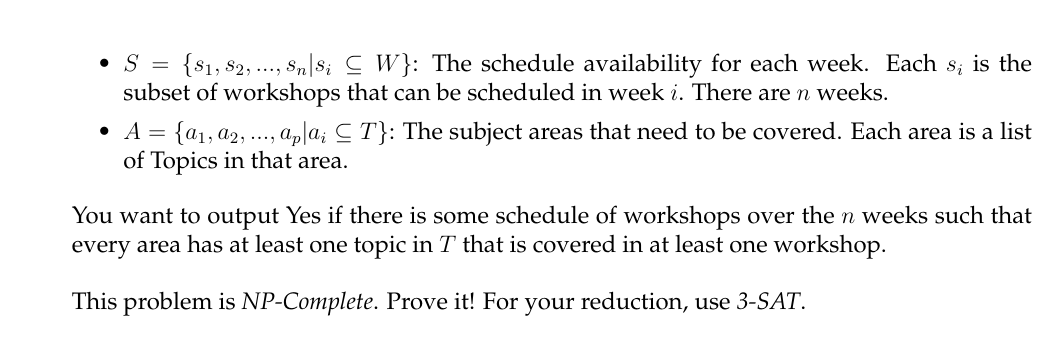
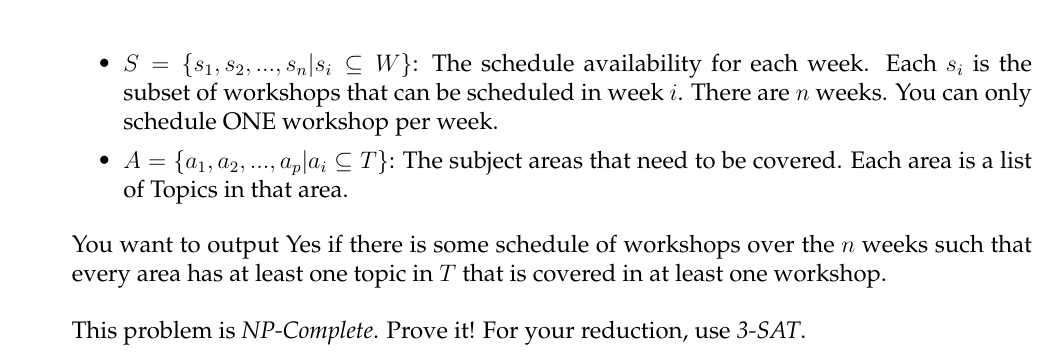
Before and after one commit to markfloryan/dmt2, a LaTeX problem sheet (homeworks/05-ComplexityTheory/05-ComplexityTheory.tex): part of page 2 of 2, cut so that both start at the same text. Compiled offline with pdfLaTeX.

Commit message:
typo in hw

```diff
--- a/homeworks/05-ComplexityTheory/05-ComplexityTheory.tex
+++ b/homeworks/05-ComplexityTheory/05-ComplexityTheory.tex
@@ -137,7 +137,7 @@ Let's formalize this a bit: The input contains multiple items:
     \item $T$: A list of individual topics that can be covered (e.g., machine learning).
     \item $W=\{w_1,w_2,...,w_m | w_i \subseteq T\}$: A list of workshops, each of which is a subset of the topics $T$ that will be covered in that workshop. There are $m$ workshops total.
 
-    \item $S=\{s_1,s_2,...,s_n | s_i \subseteq W\}$: The schedule availability for each week. Each $s_i$ is the subset of workshops that can be scheduled in week $i$. There are $n$ weeks.
+    \item $S=\{s_1,s_2,...,s_n | s_i \subseteq W\}$: The schedule availability for each week. Each $s_i$ is the subset of workshops that can be scheduled in week $i$. There are $n$ weeks. You can only schedule ONE workshop per week.
     \item $A= \{a_1,a_2,...,a_p | a_i \subseteq T\}$: The subject areas that need to be covered. Each area is a list of Topics in that area.
 \end{itemize}
 
```
Also changed, not shown: homeworks/05-ComplexityTheory/05-ComplexityTheory.pdf, 1 other file.
